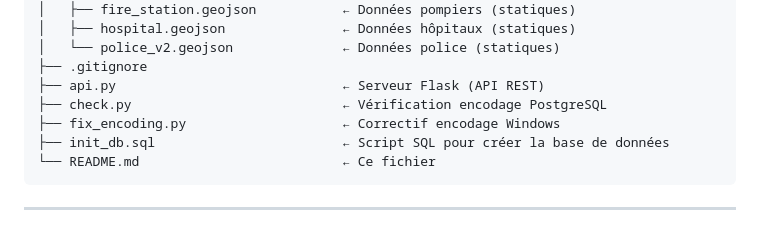
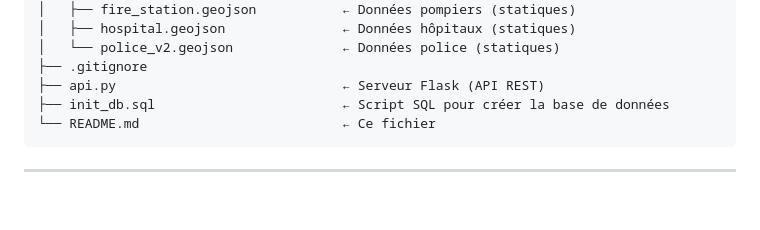
Before and after one commit to renaudmatthias/GIN-SOS-CH-DEV, a Markdown page: README.md, the part around the change. Rendered like a GitHub page; blank space fills up the shorter version.

Commit message:
readme à jour

````diff
--- a/README.md
+++ b/README.md
@@ -22,8 +22,6 @@ sos-ch/
 │   └── police_v2.geojson              ← Données police (statiques)
 ├── .gitignore
 ├── api.py                             ← Serveur Flask (API REST)
-├── check.py                           ← Vérification encodage PostgreSQL
-├── fix_encoding.py                    ← Correctif encodage Windows
 ├── init_db.sql                        ← Script SQL pour créer la base de données
 └── README.md                          ← Ce fichier
 ```
````
